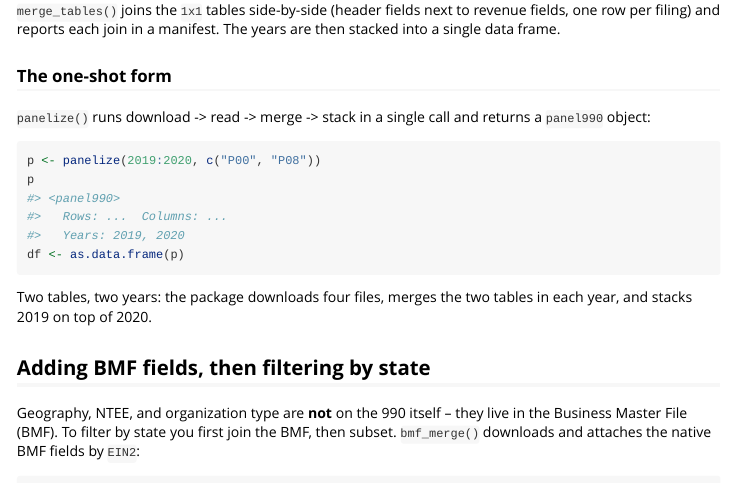
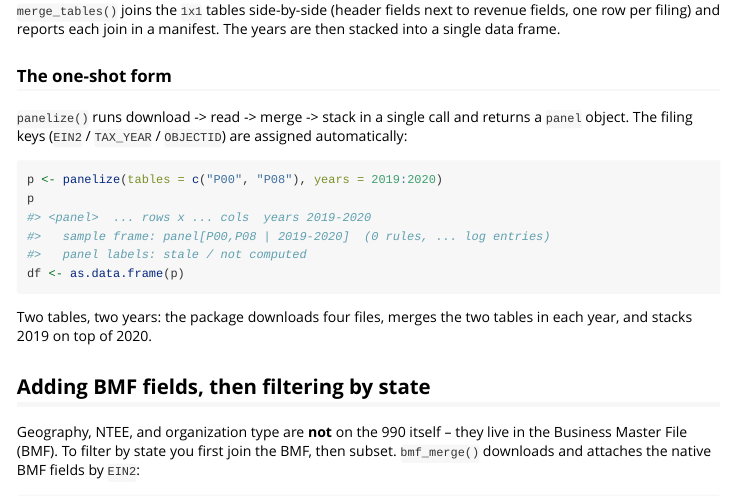
Before and after one commit to Nonprofit-Open-Data-Collective/panel990, an R Markdown document (vignettes/downloading-tables.Rmd): the page in a window 1100 px wide, from 3900 px down. Rendered offline with R 4.5, knitr and Pandoc, with nearby package versions.

Commit message:
Self-describing default sample frame; fix stale panelize() calls in vignettes
- panelize(): when no `sfw` is supplied, the auto-created default frame is now
  named after the tables and year range (e.g. "panel[P00,P08 | 2019-2020]")
  instead of a generic "panel", so print(panel) and manifest() are
  self-describing. Keys are unchanged (entity EIN2 / time TAX_YEAR / record
  OBJECTID).
- Vignettes: correct four calls that still used the pre-rewrite positional
  signature panelize(years, tables) -- which now misbinds `years` to `sfw` -- to
  the current panelize(tables =, years =) form, and fix downloading-tables to
  describe the returned `panel` object (was `panel990`) with the real print
  output. All nine vignettes render clean.

Co-Authored-By: Claude Opus 4.8 <noreply@anthropic.com>

````diff
--- a/vignettes/downloading-tables.Rmd
+++ b/vignettes/downloading-tables.Rmd
@@ -87,14 +87,15 @@ years are then stacked into a single data frame.
 ### The one-shot form
 
 `panelize()` runs download -> read -> merge -> stack in a single call and
-returns a `panel990` object:
+returns a `panel` object. The filing keys (`EIN2` / `TAX_YEAR` / `OBJECTID`)
+are assigned automatically:
 
 ```{r, eval = FALSE}
-p <- panelize(2019:2020, c("P00", "P08"))
+p <- panelize(tables = c("P00", "P08"), years = 2019:2020)
 p
-#> <panel990>
-#>   Rows: ...  Columns: ...
-#>   Years: 2019, 2020
+#> <panel>  ... rows x ... cols  years 2019-2020
+#>   sample frame: panel[P00,P08 | 2019-2020]  (0 rules, ... log entries)
+#>   panel labels: stale / not computed
 df <- as.data.frame(p)
 ```
 
````
Also changed, not shown: R/panel-build.R (+9 -2 lines), vignettes/panels-and-slices.Rmd (+1 -1 lines), vignettes/sampling-framework.Rmd (+2 -2 lines).
